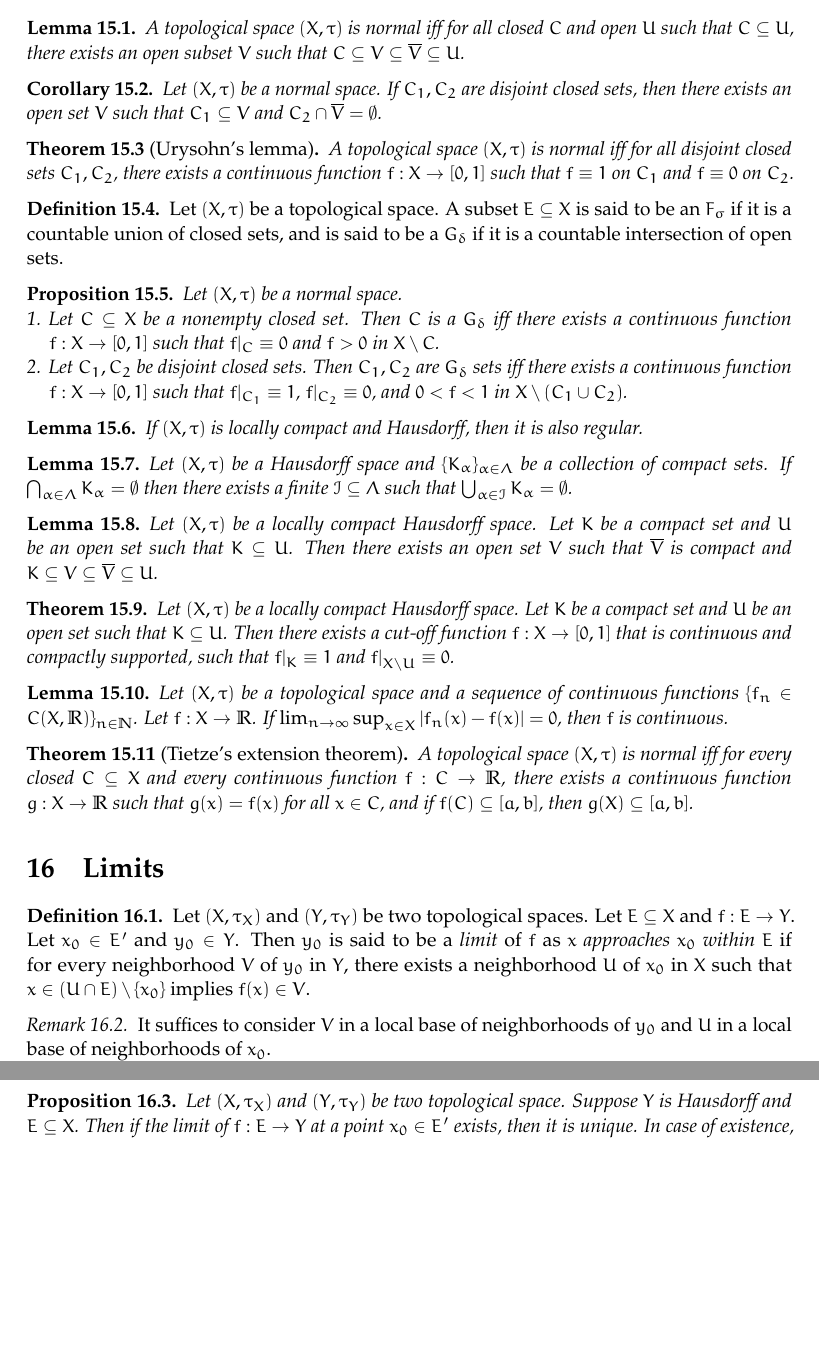
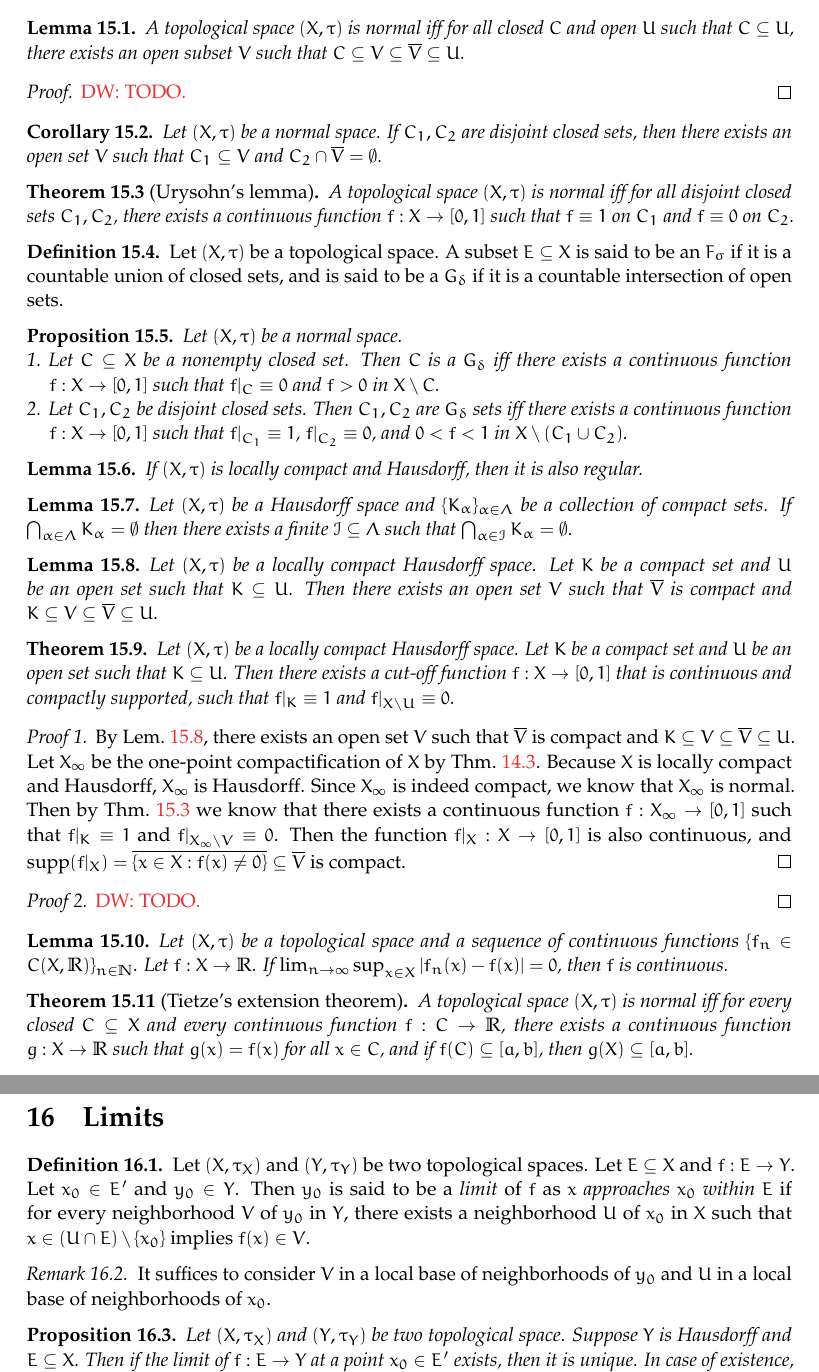
Before and after one commit to stonebuddha/GeneralTopologyNotes, a LaTeX document (main.tex): two parts of pages 36 and 37 of 37, joined at a grey line, cut so that both start at the same text, the shorter picture padded with empty space. Compiled offline with pdfLaTeX.

Commit message:
starting to work on normal spaces

```diff
--- a/main.tex
+++ b/main.tex
@@ -2335,6 +2335,9 @@
 \begin{lemma}\label{Lem:NormalIffNeighborContainClosure}
 	A topological space $(X,\tau)$ is normal iff for all closed $C$ and open $U$ such that $C \subseteq U$, there exists an open subset $V$ such that $C \subseteq V \subseteq \overline{V} \subseteq U$.
 \end{lemma}
+\begin{proof}
+	\diw{TODO.}
+\end{proof}
 
 \begin{corollary}\label{Cor:NormalIffNeighborContainClosure}
 	Let $(X,\tau)$ be a normal space.
@@ -2366,7 +2369,7 @@
 
 \begin{lemma}\label{Lem:T2CompactEmptyInterThenFinteEmptyInter}
 	Let $(X,\tau)$ be a Hausdorff space and $\{K_\alpha\}_{\alpha \in \Lambda}$ be a collection of compact sets.
-	If $\bigcap_{\alpha \in \Lambda} K_\alpha = \emptyset$ then there exists a finite $\calI \subseteq \Lambda$ such that $\bigcup_{\alpha \in \calI} K_\alpha = \emptyset$.
+	If $\bigcap_{\alpha \in \Lambda} K_\alpha = \emptyset$ then there exists a finite $\calI \subseteq \Lambda$ such that $\bigcap_{\alpha \in \calI} K_\alpha = \emptyset$.
 \end{lemma}
 
 \begin{lemma}\label{Lem:LocCompT2ThenNeighborContainCompactClosure}
@@ -2380,6 +2383,17 @@
 	Let $K$ be a compact set and $U$ be an open set such that $K \subseteq U$.
 	Then there exists a cut-off function $f : X \to [0,1]$ that is continuous and compactly supported, such that $f|_K \equiv 1$ and $f|_{X \setminus U} \equiv 0$.
 \end{theorem}
+\begin{proof}[Proof 1]
+	By \lemref{LocCompT2ThenNeighborContainCompactClosure}, there exists an open set $V$ such that $\overline{V}$ is compact and $K \subseteq V \subseteq \overline{V} \subseteq U$.
+	Let $X_\infty$ be the one-point compactification of $X$ by \theoref{AlexandroffCompactification}.
+	Because $X$ is locally compact and Hausdorff, $X_\infty$ is Hausdorff.
+	Since $X_\infty$ is indeed compact, we know that $X_\infty$ is normal.
+	Then by \theoref{Urysohn} we know that there exists a continuous function $f : X_\infty \to [0,1]$ such that $f|_K \equiv 1$ and $f |_{X_\infty \setminus V } \equiv 0$.
+	Then the function $f|_X : X \to [0,1]$ is also continuous, and $\mathrm{supp}(f|_X) = \overline{\{x \in X: f(x) \neq 0\}} \subseteq \overline{V}$ is compact.
+\end{proof}
+\begin{proof}[Proof 2]
+	\diw{TODO.}
+\end{proof}
 
 \begin{lemma}\label{Lem:UniformContinuous}
 	Let $(X,\tau)$ be a topological space and a sequence of continuous functions $\{f_n \in C(X,\bbR)\}_{n \in \bbN}$.
```
